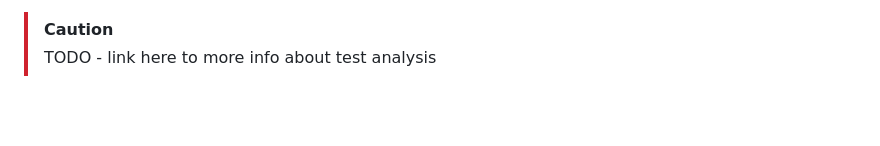
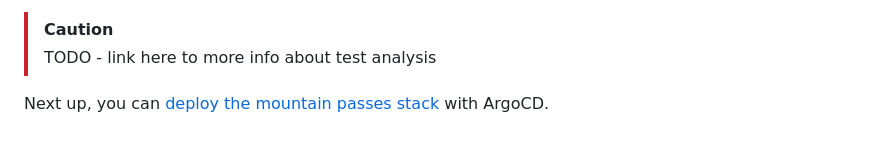
Before and after one commit to DataDog/sdlc-gitops-sample-stack, a Markdown page: docs/setup-dev-lifecycle-visibility.md, the part around the change. Rendered like a GitHub page; blank space fills up the shorter version.

```diff
--- a/docs/setup-dev-lifecycle-visibility.md
+++ b/docs/setup-dev-lifecycle-visibility.md
@@ -93,3 +93,5 @@ If you like, you can additionally enable **Github Comments** and **Auto Test Ret
 
 > [!CAUTION]
 > TODO - link here to more info about test analysis
+
+Next up, you can [deploy the mountain passes stack](setup-runtime.md) with ArgoCD.
```
Also changed, not shown: docs/setup-runtime-deploy.md (added, +61 -0 lines), docs/setup-runtime-vis.md (added, +34 -0 lines), docs/setup-runtime.md (added, +9 -0 lines), docs/assets/setup-runtime-deploy-cd-vis-details.jpeg (added), docs/assets/setup-runtime-deploy-cd-vis.jpeg (added), docs/assets/setup-runtime-vis-service-map.jpeg (added), docs/assets/setup-runtime-vis-service-view.jpeg (added), docs/assets/setup-runtime-vis-trace-view.jpeg (added).
